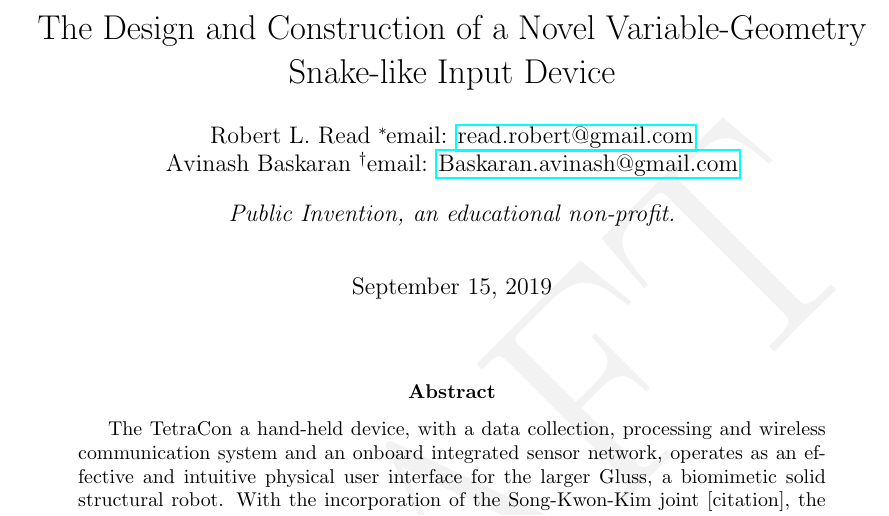
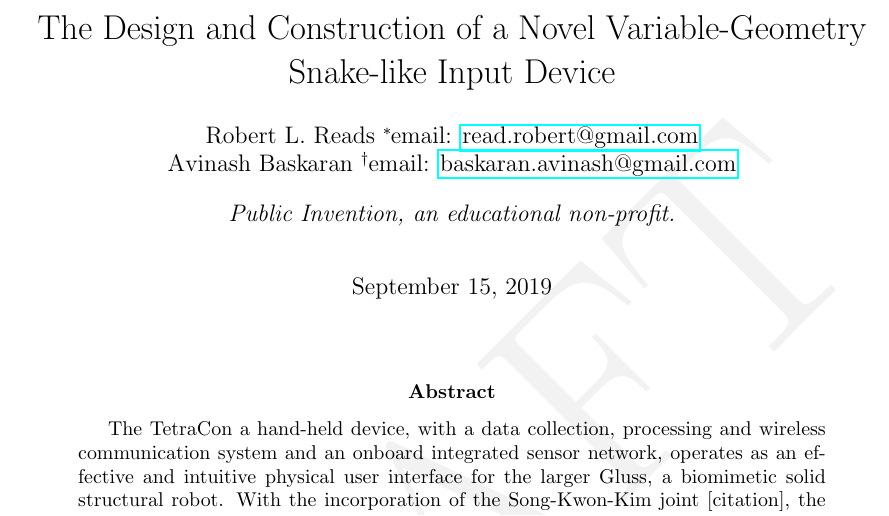
Before and after one commit to PubInv/GlussCon, a LaTeX paper (doc/TetraCon.tex): part of page 1 of 11, cut so that both start at the same text. Compiled offline with pdfLaTeX.

Commit message:
change email case

```diff
--- a/doc/TetraCon.tex
+++ b/doc/TetraCon.tex
@@ -21,12 +21,12 @@
 
 \title{The Design and Construction of a Novel Variable-Geometry Snake-like Input Device}
 
-\author{Robert L. Read
+\author{Robert L. Reads
   \thanks{read.robert@gmail.com}
   email: \href{mailto:read.robert@gmail.com}{read.robert@gmail.com}\\
 Avinash Baskaran
-  \thanks{Baskaran.avinash@gmail.com}
-  email: \href{mailto:Baskaran.avinash@gmail.com}{Baskaran.avinash@gmail.com}
+  \thanks{baskaran.avinash@gmail.com}
+  email: \href{mailto:Baskaran.avinash@gmail.com}{baskaran.avinash@gmail.com}
   }
   \affil{Public Invention, an educational non-profit.}
 
```
